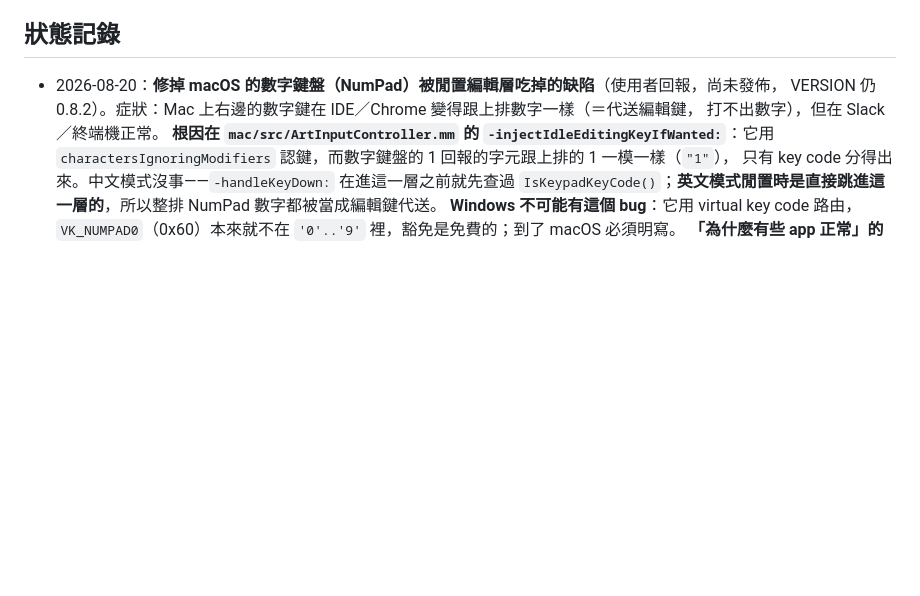
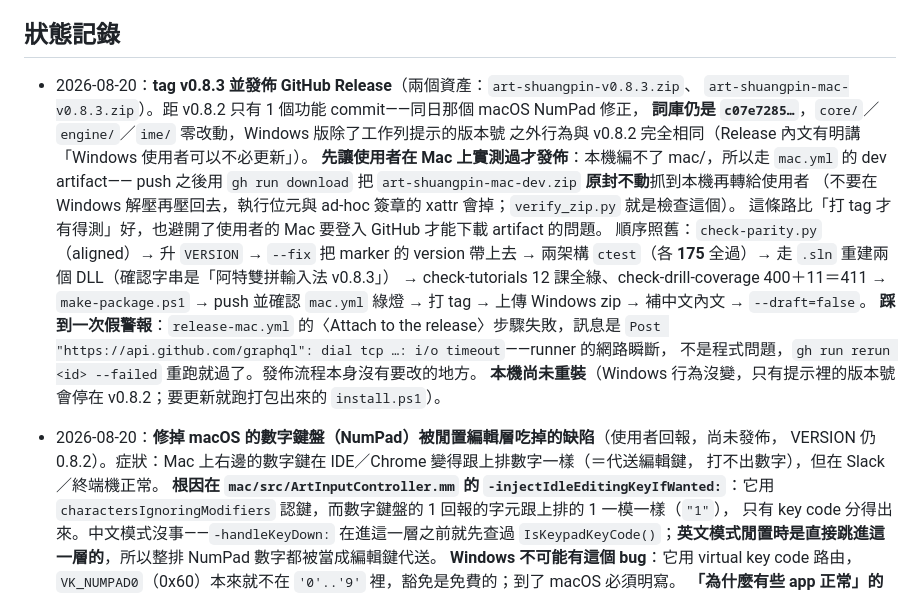
Before and after one commit to weiwei84530/art-shuangpin, a Markdown page: CLAUDE.md, the part around the change. Rendered like a GitHub page; blank space fills up the shorter version.

Commit message:
Record the v0.8.3 release in the status log

```diff
--- a/CLAUDE.md
+++ b/CLAUDE.md
@@ -137,6 +137,23 @@ v0.3 到 v0.6 分別是 1、1、2、1 個檔案。多數上游改動 Mac 完全
 - 程式註解一律英文；docs 與本檔繁體中文。
 
 ## 狀態記錄
+
+- 2026-08-20：**tag v0.8.3 並發佈 GitHub Release**（兩個資產：`art-shuangpin-v0.8.3.zip`、
+  `art-shuangpin-mac-v0.8.3.zip`）。距 v0.8.2 只有 1 個功能 commit——同日那個 macOS NumPad 修正，
+  **詞庫仍是 `c07e7285…`**，`core/`／`engine/`／`ime/` 零改動，Windows 版除了工作列提示的版本號
+  之外行為與 v0.8.2 完全相同（Release 內文有明講「Windows 使用者可以不必更新」）。
+  **先讓使用者在 Mac 上實測過才發佈**：本機編不了 mac/，所以走 `mac.yml` 的 dev artifact——
+  push 之後用 `gh run download` 把 `art-shuangpin-mac-dev.zip` **原封不動**抓到本機再轉給使用者
+  （不要在 Windows 解壓再壓回去，執行位元與 ad-hoc 簽章的 xattr 會掉；`verify_zip.py` 就是檢查這個）。
+  這條路比「打 tag 才有得測」好，也避開了使用者的 Mac 要登入 GitHub 才能下載 artifact 的問題。
+  順序照舊：`check-parity.py`（aligned）→ 升 `VERSION` → `--fix` 把 marker 的 version 帶上去 →
+  兩架構 `ctest`（各 **175** 全過）→ 走 `.sln` 重建兩個 DLL（確認字串是「阿特雙拼輸入法 v0.8.3」）
+  → check-tutorials 12 課全綠、check-drill-coverage 400＋11＝411 → `make-package.ps1` →
+  push 並確認 `mac.yml` 綠燈 → 打 tag → 上傳 Windows zip → 補中文內文 → `--draft=false`。
+  **踩到一次假警報**：`release-mac.yml` 的〈Attach to the release〉步驟失敗，訊息是
+  `Post "https://api.github.com/graphql": dial tcp …: i/o timeout`——runner 的網路瞬斷，
+  不是程式問題，`gh run rerun <id> --failed` 重跑就過了。發佈流程本身沒有要改的地方。
+  **本機尚未重裝**（Windows 行為沒變，只有提示裡的版本號會停在 v0.8.2；要更新就跑打包出來的 `install.ps1`）。
 
 - 2026-08-20：**修掉 macOS 的數字鍵盤（NumPad）被閒置編輯層吃掉的缺陷**（使用者回報，尚未發佈，
   VERSION 仍 0.8.2）。症狀：Mac 上右邊的數字鍵在 IDE／Chrome 變得跟上排數字一樣（＝代送編輯鍵，
```
